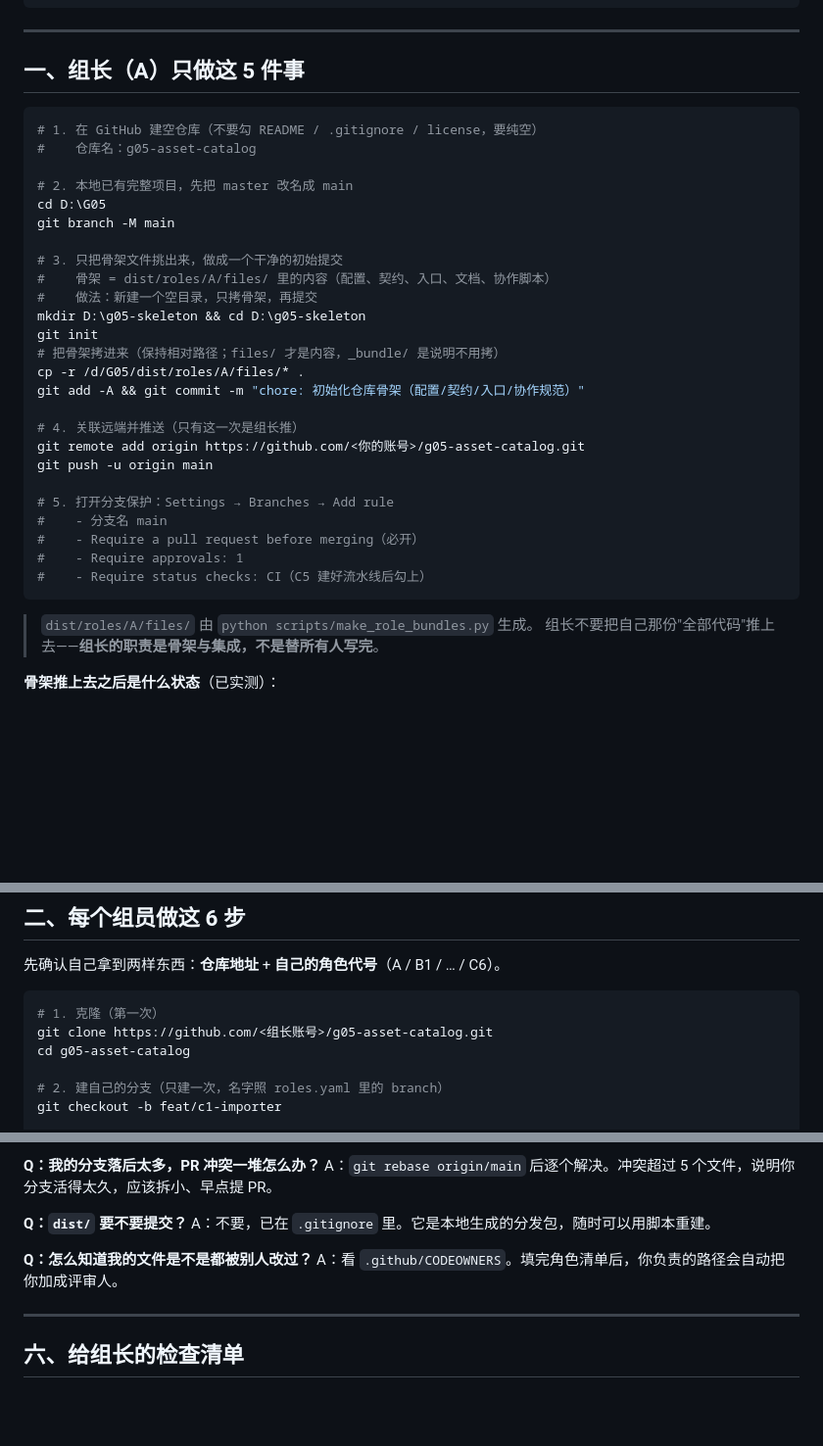
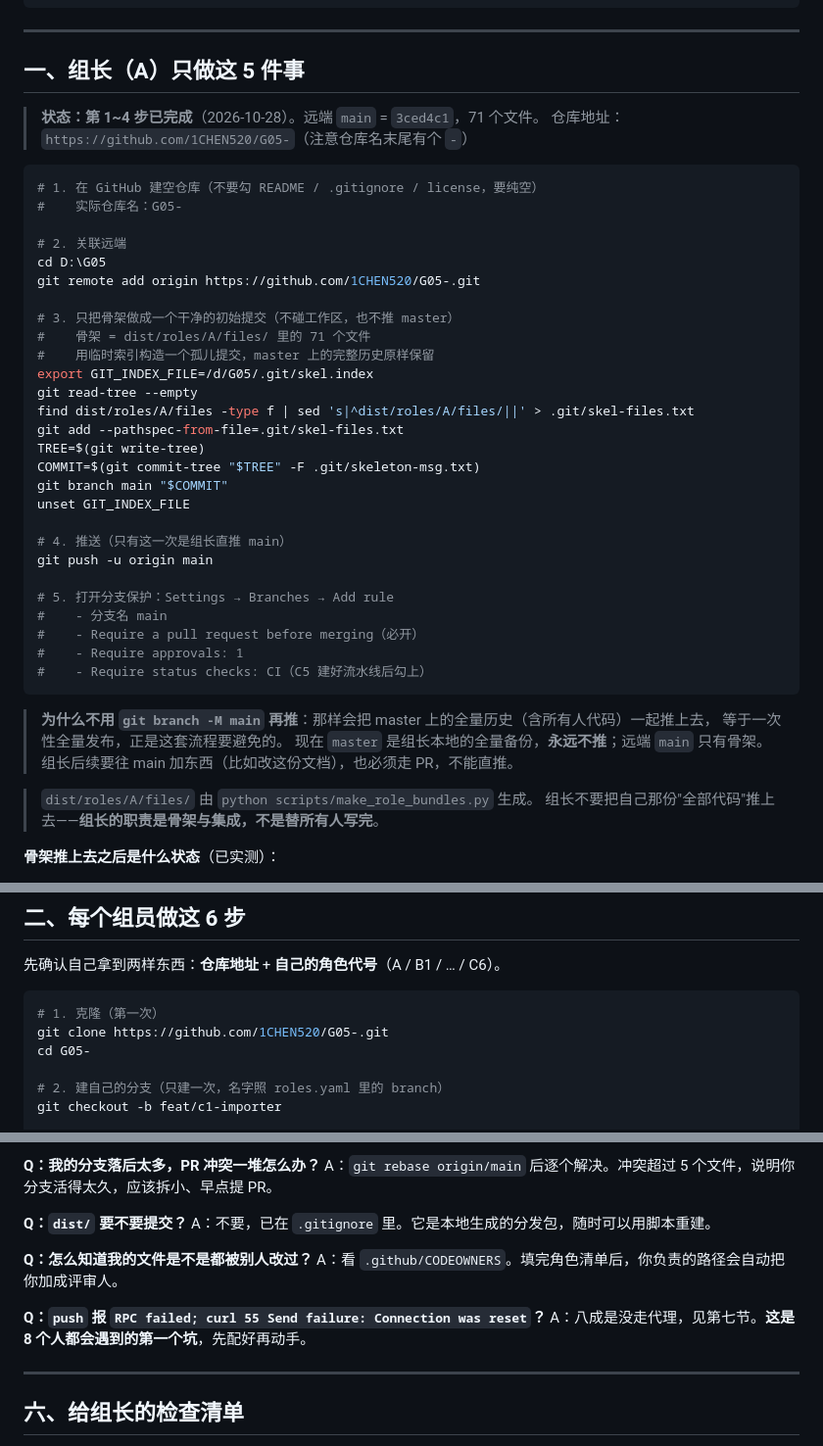
Before and after one commit to 1CHEN520/G05-, a Markdown page: collab/推送指南.md, 3 parts joined by grey strips. Shown at 98% size. Rendered like a GitHub page; blank space fills up the shorter version.

````diff
--- a/collab/推送指南.md
+++ b/collab/推送指南.md
@@ -29,25 +29,30 @@ main ──● 骨架（A）────────● M2 内核合并───
 
 ## 一、组长（A）只做这 5 件事
 
+> **状态：第 1~4 步已完成**（2026-10-28）。远端 `main` = `3ced4c1`，71 个文件。
+> 仓库地址：`https://github.com/1CHEN520/G05-`（注意仓库名末尾有个 `-`）
+
 ```bash
 # 1. 在 GitHub 建空仓库（不要勾 README / .gitignore / license，要纯空）
-#    仓库名：g05-asset-catalog
+#    实际仓库名：G05-
 
-# 2. 本地已有完整项目，先把 master 改名成 main
+# 2. 关联远端
 cd D:\G05
-git branch -M main
+git remote add origin https://github.com/1CHEN520/G05-.git
 
-# 3. 只把骨架文件挑出来，做成一个干净的初始提交
-#    骨架 = dist/roles/A/files/ 里的内容（配置、契约、入口、文档、协作脚本）
-#    做法：新建一个空目录，只拷骨架，再提交
-mkdir D:\g05-skeleton && cd D:\g05-skeleton
-git init
-# 把骨架拷进来（保持相对路径；files/ 才是内容，_bundle/ 是说明不用拷）
-cp -r /d/G05/dist/roles/A/files/* .
-git add -A && git commit -m "chore: 初始化仓库骨架（配置/契约/入口/协作规范）"
+# 3. 只把骨架做成一个干净的初始提交（不碰工作区，也不推 master）
+#    骨架 = dist/roles/A/files/ 里的 71 个文件
+#    用临时索引构造一个孤儿提交，master 上的完整历史原样保留
+export GIT_INDEX_FILE=/d/G05/.git/skel.index
+git read-tree --empty
+find dist/roles/A/files -type f | sed 's|^dist/roles/A/files/||' > .git/skel-files.txt
+git add --pathspec-from-file=.git/skel-files.txt
+TREE=$(git write-tree)
+COMMIT=$(git commit-tree "$TREE" -F .git/skeleton-msg.txt)
+git branch main "$COMMIT"
+unset GIT_INDEX_FILE
 
-# 4. 关联远端并推送（只有这一次是组长推）
-git remote add origin https://github.com/<你的账号>/g05-asset-catalog.git
+# 4. 推送（只有这一次是组长直推 main）
 git push -u origin main
 
 # 5. 打开分支保护：Settings → Branches → Add rule
@@ -56,6 +61,11 @@ git push -u origin main
 #    - Require approvals: 1
 #    - Require status checks: CI（C5 建好流水线后勾上）
 ```
+
+> **为什么不用 `git branch -M main` 再推**：那样会把 master 上的全量历史（含所有人代码）一起推上去，
+> 等于一次性全量发布，正是这套流程要避免的。
+> 现在 `master` 是组长本地的全量备份，**永远不推**；远端 `main` 只有骨架。
+> 组长后续要往 main 加东西（比如改这份文档），也必须走 PR，不能直推。
 
 > `dist/roles/A/files/` 由 `python scripts/make_role_bundles.py` 生成。
 > 组长不要把自己那份"全部代码"推上去——**组长的职责是骨架与集成，不是替所有人写完**。
@@ -82,8 +92,8 @@ python -m g05 serve
 
 ```bash
 # 1. 克隆（第一次）
-git clone https://github.com/<组长账号>/g05-asset-catalog.git
-cd g05-asset-catalog
+git clone https://github.com/1CHEN520/G05-.git
+cd G05-
 
 # 2. 建自己的分支（只建一次，名字照 roles.yaml 里的 branch）
 git checkout -b feat/c1-importer
@@ -206,6 +216,9 @@ A：不要，已在 `.gitignore` 里。它是本地生成的分发包，随时
 **Q：怎么知道我的文件是不是都被别人改过？**
 A：看 `.github/CODEOWNERS`。填完角色清单后，你负责的路径会自动把你加成评审人。
 
+**Q：`push` 报 `RPC failed; curl 55 Send failure: Connection was reset`？**
+A：八成是没走代理，见第七节。**这是 8 个人都会遇到的第一个坑**，先配好再动手。
+
 ---
 
 ## 六、给组长的检查清单
````
Also changed, not shown: other parts of collab/推送指南.md (+62 -0 lines).
